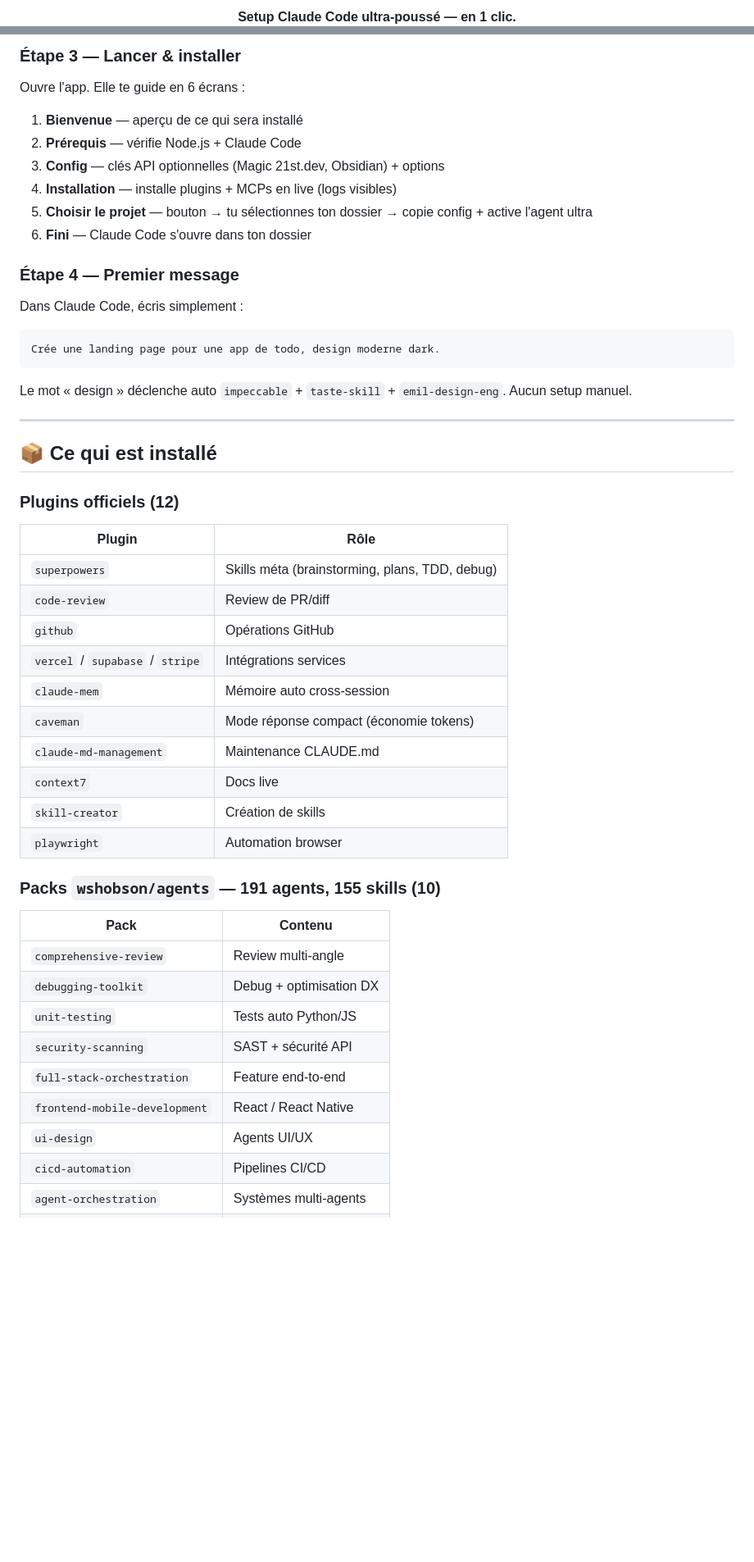
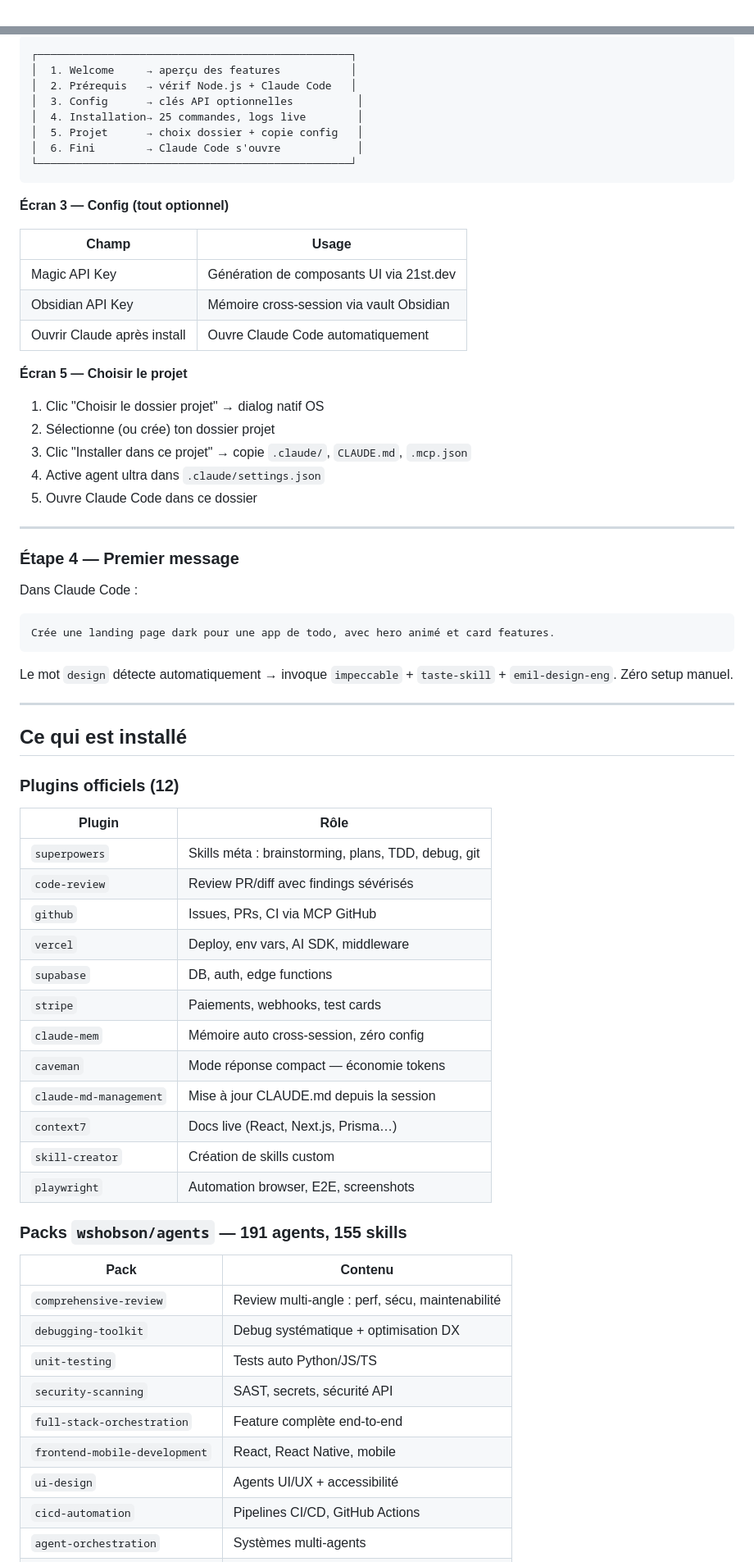
Before and after one commit to Makooff/SuperClaude, a Markdown page: README.md, 2 parts joined by grey strips. Shown at 82% size. Rendered like a GitHub page; blank space fills up the shorter version.

Commit message:
docs: redesign README with banner, visual tables, full tutorial

````diff
--- a/README.md
+++ b/README.md
@@ -4,3 +4,3 @@
 
-**Setup Claude Code ultra-poussé — en 1 clic.**
+<br/>
 
@@ -83,50 +99,73 @@ Artefact généré dans `installer-app/dist/` :
 
-### Étape 3 — Lancer & installer
+```
+┌─────────────────────────────────────────────────┐
+│  1. Welcome     → aperçu des features           │
+│  2. Prérequis   → vérif Node.js + Claude Code   │
+│  3. Config      → clés API optionnelles          │
+│  4. Installation→ 25 commandes, logs live        │
+│  5. Projet      → choix dossier + copie config   │
+│  6. Fini        → Claude Code s'ouvre            │
+└─────────────────────────────────────────────────┘
+```
 
-Ouvre l'app. Elle te guide en 6 écrans :
+**Écran 3 — Config (tout optionnel)**
 
-1. **Bienvenue** — aperçu de ce qui sera installé
-2. **Prérequis** — vérifie Node.js + Claude Code
-3. **Config** — clés API optionnelles (Magic 21st.dev, Obsidian) + options
-4. **Installation** — installe plugins + MCPs en live (logs visibles)
-5. **Choisir le projet** — bouton → tu sélectionnes ton dossier → copie config + active l'agent ultra
-6. **Fini** — Claude Code s'ouvre dans ton dossier
+| Champ | Usage |
+|---|---|
+| Magic API Key | Génération de composants UI via 21st.dev |
+| Obsidian API Key | Mémoire cross-session via vault Obsidian |
+| Ouvrir Claude après install | Ouvre Claude Code automatiquement |
+
+**Écran 5 — Choisir le projet**
+
+1. Clic "Choisir le dossier projet" → dialog natif OS
+2. Sélectionne (ou crée) ton dossier projet
+3. Clic "Installer dans ce projet" → copie `.claude/`, `CLAUDE.md`, `.mcp.json`
+4. Active agent ultra dans `.claude/settings.json`
+5. Ouvre Claude Code dans ce dossier
+
+---
 
 ### Étape 4 — Premier message
 
-Dans Claude Code, écris simplement :
+Dans Claude Code :
 ```
-Crée une landing page pour une app de todo, design moderne dark.
+Crée une landing page dark pour une app de todo, avec hero animé et card features.
 ```
-Le mot « design » déclenche auto `impeccable` + `taste-skill` + `emil-design-eng`. Aucun setup manuel.
+
+Le mot `design` détecte automatiquement → invoque `impeccable` + `taste-skill` + `emil-design-eng`. Zéro setup manuel.
 
 ---
 
-## 📦 Ce qui est installé
+## Ce qui est installé
 
 ### Plugins officiels (12)
+
 | Plugin | Rôle |
 |---|---|
-| `superpowers` | Skills méta (brainstorming, plans, TDD, debug) |
-| `code-review` | Review de PR/diff |
-| `github` | Opérations GitHub |
-| `vercel` / `supabase` / `stripe` | Intégrations services |
-| `claude-mem` | Mémoire auto cross-session |
-| `caveman` | Mode réponse compact (économie tokens) |
-| `claude-md-management` | Maintenance CLAUDE.md |
-| `context7` | Docs live |
-| `skill-creator` | Création de skills |
-| `playwright` | Automation browser |
+| `superpowers` | Skills méta : brainstorming, plans, TDD, debug, git |
+| `code-review` | Review PR/diff avec findings sévérisés |
+| `github` | Issues, PRs, CI via MCP GitHub |
+| `vercel` | Deploy, env vars, AI SDK, middleware |
+| `supabase` | DB, auth, edge functions |
+| `stripe` | Paiements, webhooks, test cards |
+| `claude-mem` | Mémoire auto cross-session, zéro config |
+| `caveman` | Mode réponse compact — économie tokens |
+| `claude-md-management` | Mise à jour CLAUDE.md depuis la session |
+| `context7` | Docs live (React, Next.js, Prisma…) |
+| `skill-creator` | Création de skills custom |
+| `playwright` | Automation browser, E2E, screenshots |
 
-### Packs `wshobson/agents` — 191 agents, 155 skills (10)
+### Packs `wshobson/agents` — 191 agents, 155 skills
+
 | Pack | Contenu |
 |---|---|
-| `comprehensive-review` | Review multi-angle |
-| `debugging-toolkit` | Debug + optimisation DX |
-| `unit-testing` | Tests auto Python/JS |
-| `security-scanning` | SAST + sécurité API |
-| `full-stack-orchestration` | Feature end-to-end |
-| `frontend-mobile-development` | React / React Native |
-| `ui-design` | Agents UI/UX |
-| `cicd-automation` | Pipelines CI/CD |
+| `comprehensive-review` | Review multi-angle : perf, sécu, maintenabilité |
+| `debugging-toolkit` | Debug systématique + optimisation DX |
+| `unit-testing` | Tests auto Python/JS/TS |
+| `security-scanning` | SAST, secrets, sécurité API |
+| `full-stack-orchestration` | Feature complète end-to-end |
+| `frontend-mobile-development` | React, React Native, mobile |
+| `ui-design` | Agents UI/UX + accessibilité |
+| `cicd-automation` | Pipelines CI/CD, GitHub Actions |
 | `agent-orchestration` | Systèmes multi-agents |
````
Also changed, not shown: other parts of README.md (+150 -122 lines).
